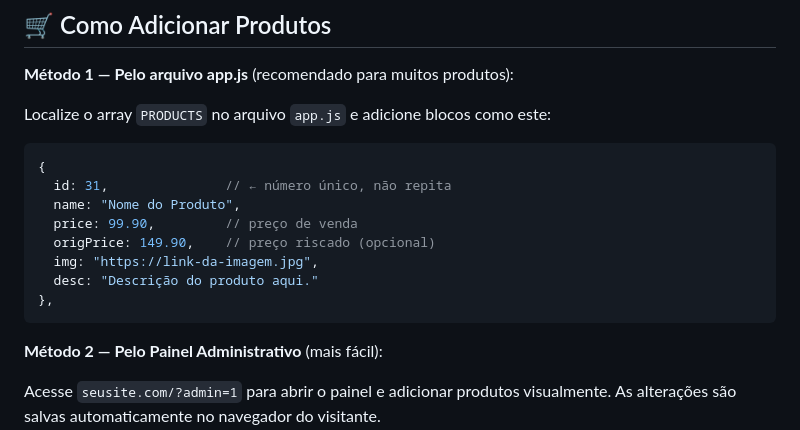
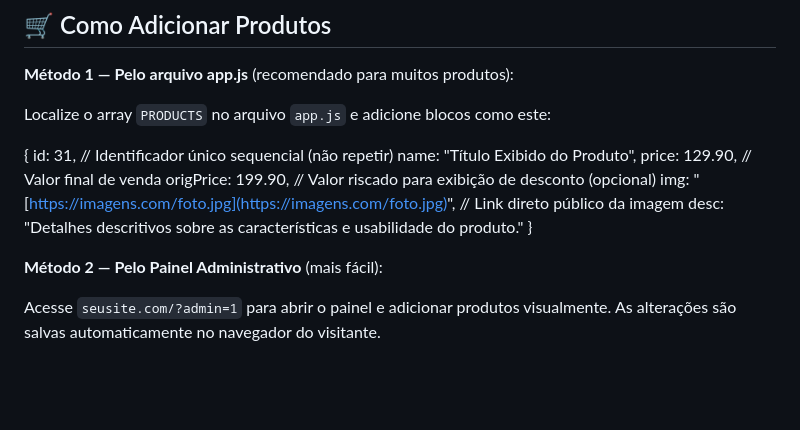
Before and after one commit to Tsa88/Meu-site, a Markdown page: README.md, the part around the change. Rendered like a GitHub page; blank space fills up the shorter version.

Commit message:
Atualizar o README.md

````diff
--- a/README.md
+++ b/README.md
@@ -35,16 +35,14 @@ const STORE_CONFIG = {
 
 Localize o array `PRODUCTS` no arquivo `app.js` e adicione blocos como este:
 
-```javascript
 {
-  id: 31,               // ← número único, não repita
-  name: "Nome do Produto",
-  price: 99.90,         // preço de venda
-  origPrice: 149.90,    // preço riscado (opcional)
-  img: "https://link-da-imagem.jpg",
-  desc: "Descrição do produto aqui."
-},
-```
+    id: 31,                               // Identificador único sequencial (não repetir)
+    name: "Título Exibido do Produto",
+    price: 129.90,                        // Valor final de venda
+    origPrice: 199.90,                    // Valor riscado para exibição de desconto (opcional)
+    img: "[https://imagens.com/foto.jpg](https://imagens.com/foto.jpg)",  // Link direto público da imagem
+    desc: "Detalhes descritivos sobre as características e usabilidade do produto."
+}
 
 **Método 2 — Pelo Painel Administrativo** (mais fácil):
 
````
